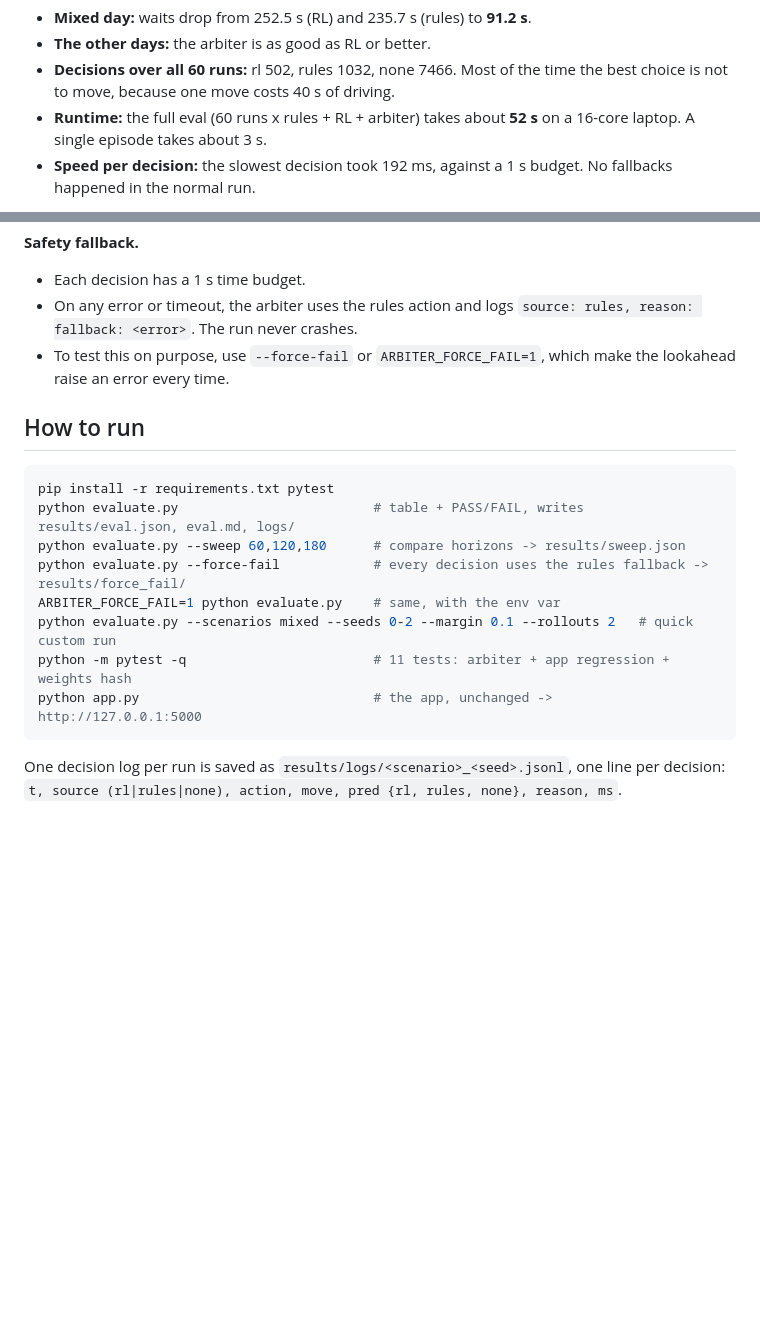
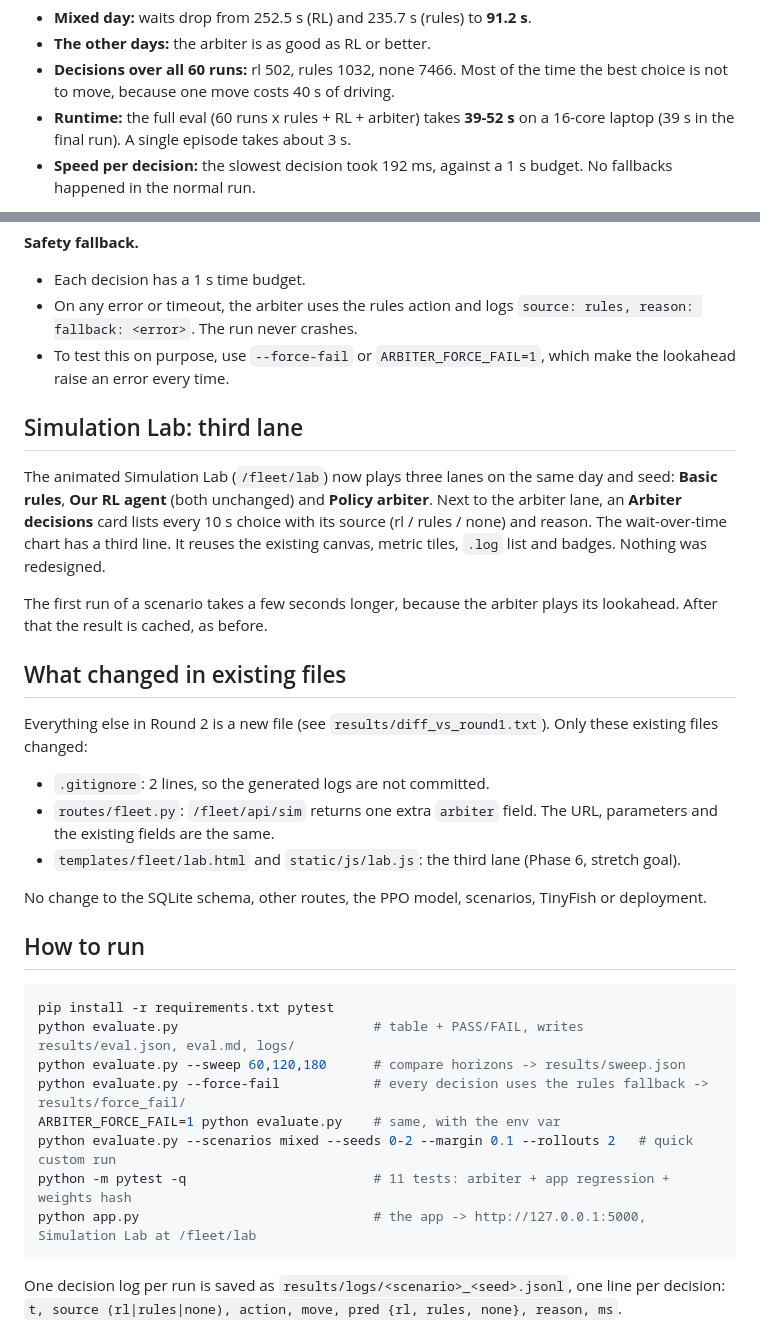
Before and after one commit to Anandtripathiii/FleetFlow, a Markdown page: ROUND2.md, 2 parts joined by grey strips. GitHub-like rendering; blank space fills up the shorter version.

Commit message:
ROUND2.md: final numbers, Simulation Lab lane, list of changed existing files
Co-Authored-By: Claude Opus 5.5 <noreply@anthropic.com>

````diff
--- a/ROUND2.md
+++ b/ROUND2.md
@@ -32,7 +32,7 @@ We did **not** retrain PPO and did not change `policy_weights.npz` (a test check
 * **Mixed day:** waits drop from 252.5 s (RL) and 235.7 s (rules) to **91.2 s**.
 * **The other days:** the arbiter is as good as RL or better.
 * **Decisions over all 60 runs:** rl 502, rules 1032, none 7466. Most of the time the best choice is not to move, because one move costs 40 s of driving.
-* **Runtime:** the full eval (60 runs x rules + RL + arbiter) takes about **52 s** on a 16-core laptop. A single episode takes about 3 s.
+* **Runtime:** the full eval (60 runs x rules + RL + arbiter) takes **39-52 s** on a 16-core laptop (39 s in the final run). A single episode takes about 3 s.
 * **Speed per decision:** the slowest decision took 192 ms, against a 1 s budget. No fallbacks happened in the normal run.
 
 The "before" numbers from the Round 1 code are in `results/round1_baseline.json`. The full table is in
@@ -77,6 +77,23 @@ we do nothing. Moves cost driving time and battery.
 * On any error or timeout, the arbiter uses the rules action and logs `source: rules, reason: fallback: <error>`. The run never crashes.
 * To test this on purpose, use `--force-fail` or `ARBITER_FORCE_FAIL=1`, which make the lookahead raise an error every time.
 
+## Simulation Lab: third lane
+The animated Simulation Lab (`/fleet/lab`) now plays three lanes on the same day and seed: **Basic rules**, **Our RL agent**
+(both unchanged) and **Policy arbiter**. Next to the arbiter lane, an **Arbiter decisions** card lists every
+10 s choice with its source (rl / rules / none) and reason. The wait-over-time chart has a third line.
+It reuses the existing canvas, metric tiles, `.log` list and badges. Nothing was redesigned.
+
+The first run of a scenario takes a few seconds longer, because the arbiter plays its lookahead.
+After that the result is cached, as before.
+
+## What changed in existing files
+Everything else in Round 2 is a new file (see `results/diff_vs_round1.txt`). Only these existing files changed:
+* `.gitignore`: 2 lines, so the generated logs are not committed.
+* `routes/fleet.py`: `/fleet/api/sim` returns one extra `arbiter` field. The URL, parameters and the existing fields are the same.
+* `templates/fleet/lab.html` and `static/js/lab.js`: the third lane (Phase 6, stretch goal).
+
+No change to the SQLite schema, other routes, the PPO model, scenarios, TinyFish or deployment.
+
 ## How to run
 ```bash
 pip install -r requirements.txt pytest
@@ -86,7 +103,7 @@ python evaluate.py --force-fail            # every decision uses the rules fallb
 ARBITER_FORCE_FAIL=1 python evaluate.py    # same, with the env var
 python evaluate.py --scenarios mixed --seeds 0-2 --margin 0.1 --rollouts 2   # quick custom run
 python -m pytest -q                        # 11 tests: arbiter + app regression + weights hash
-python app.py                              # the app, unchanged -> http://127.0.0.1:5000
+python app.py                              # the app -> http://127.0.0.1:5000, Simulation Lab at /fleet/lab
 ```
 One decision log per run is saved as `results/logs/<scenario>_<seed>.jsonl`, one line per decision:
 `t, source (rl|rules|none), action, move, pred {rl, rules, none}, reason, ms`.
````
